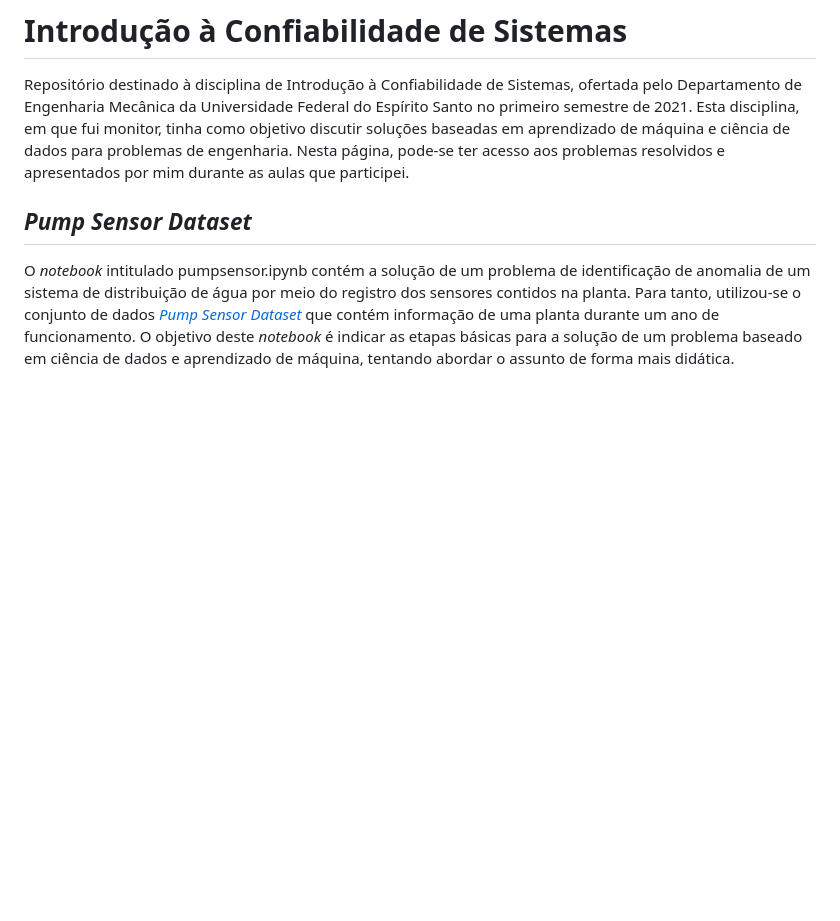
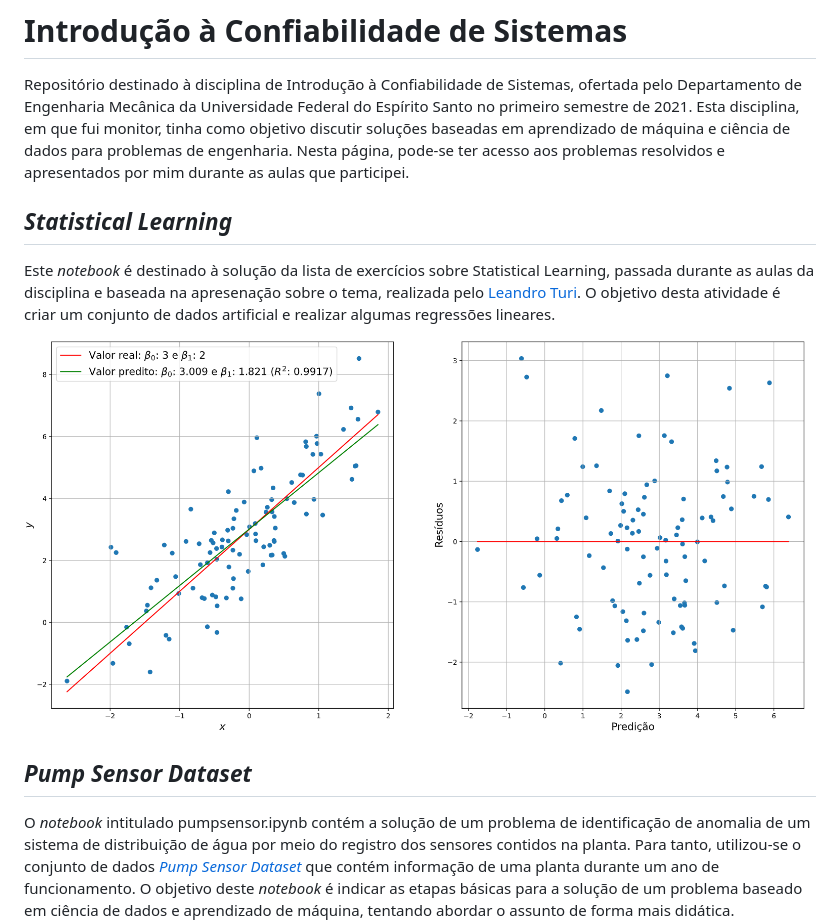
Before and after one commit to williamlhomem/ConfSist, a Markdown page: README.md, the part around the change. Rendered like a GitHub page; pictures changed too: img/statsLearning.png (added); blank space fills up the shorter version.

Commit message:
StatsLearning

```diff
--- a/README.md
+++ b/README.md
@@ -1,6 +1,11 @@
 # Introdução à Confiabilidade de Sistemas
 
 Repositório destinado à disciplina de Introdução à Confiabilidade de Sistemas, ofertada pelo Departamento de Engenharia Mecânica da Universidade Federal do Espírito Santo no primeiro semestre de 2021. Esta disciplina, em que fui monitor, tinha como objetivo discutir soluções baseadas em aprendizado de máquina e ciência de dados para problemas de engenharia. Nesta página, pode-se ter acesso aos problemas resolvidos e apresentados por mim durante as aulas que participei.
+
+## *Statistical Learning*
+Este *notebook* é destinado à solução da lista de exercícios sobre Statistical Learning, passada durante as aulas da disciplina e baseada na apresenação sobre o tema, realizada pelo [Leandro Turi](https://github.com/leandrofturi). O objetivo desta atividade é criar um conjunto de dados artificial e realizar algumas regressões lineares.
+
+![statsLearning](./img/statsLearning.png)
 
 ## *Pump Sensor Dataset*
 O *notebook* intitulado pumpsensor.ipynb contém a solução de um problema de identificação de anomalia de um sistema de distribuição de água por meio do registro dos sensores contidos na planta. Para tanto, utilizou-se o conjunto de dados [*Pump Sensor Dataset*](https://www.kaggle.com/nphantawee/pump-sensor-data) que contém informação de uma planta durante um ano de funcionamento. O objetivo deste *notebook* é indicar as etapas básicas para a solução de um problema baseado em ciência de dados e aprendizado de máquina, tentando abordar o assunto de forma mais didática.
```
Also changed, not shown: 2 other files.
